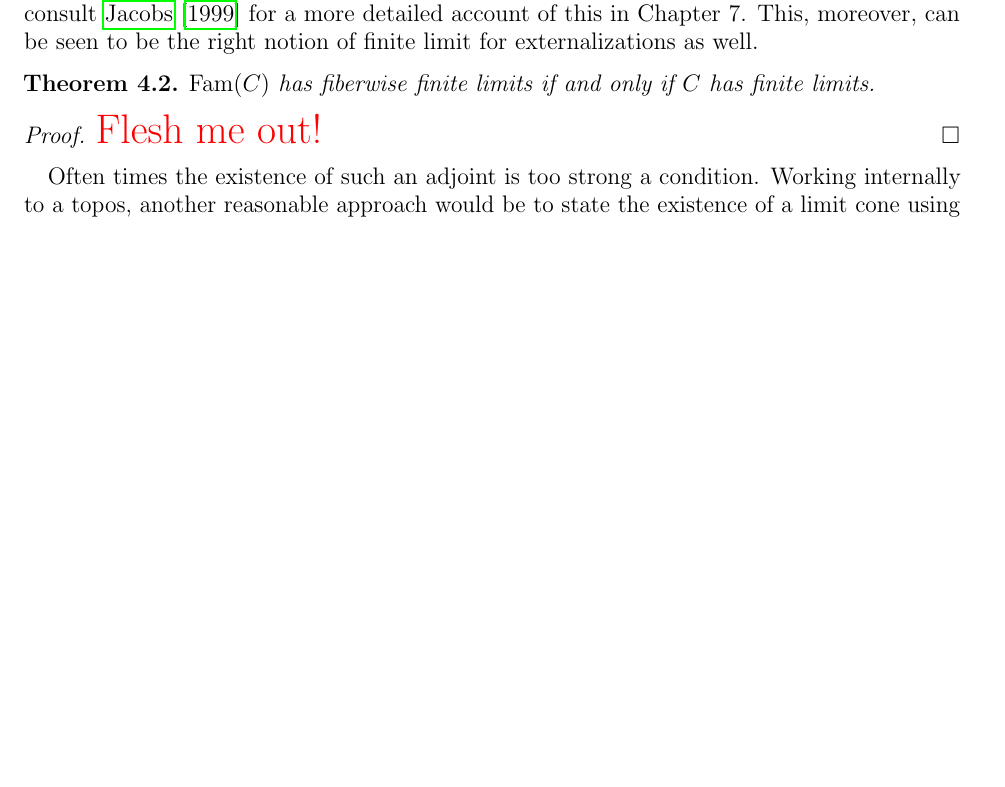
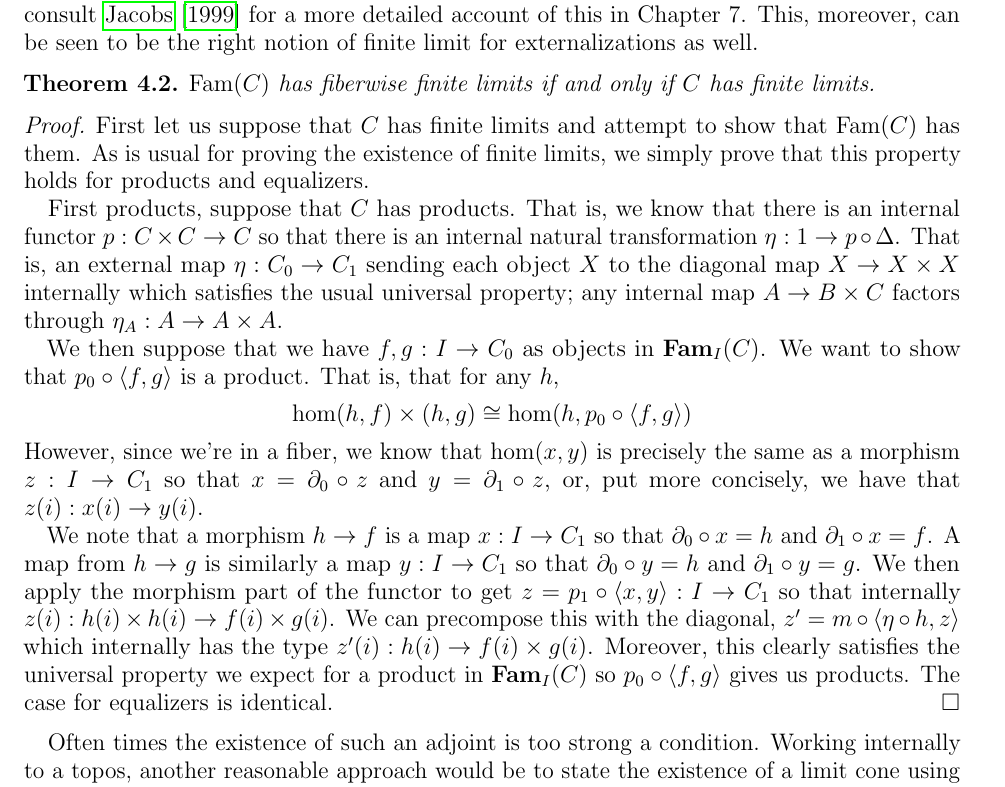
Before and after one commit to jozefg/effective-topos, a LaTeX paper (small-complete-categories/main.tex, which reads small-complete-categories/complete.tex): part of page 7 of 17 before the commit and part of page 7 of 18 after it, cut so that both start at the same text, the shorter picture padded with empty space. Compiled offline with pdfLaTeX.

Commit message:
Staging, ignore me

```diff
--- a/small-complete-categories/complete.tex
+++ b/small-complete-categories/complete.tex
@@ -28,7 +28,44 @@ right notion of finite limit for externalizations as well.
   finite limits.
 \end{thm}
 \begin{proof}
-  \todo{Flesh me out!}
+  First let us suppose that $C$ has finite limits and attempt to show
+  that $\family(C)$ has them. As is usual for proving the existence of
+  finite limits, we simply prove that this property holds for products
+  and equalizers.
+
+  First products, suppose that $C$ has products. That is, we know that
+  there is an internal functor $p : C \times C \to C$ so that there is
+  an internal natural transformation $\eta : 1 \to p \circ \Delta$.
+  That is, an external map $\eta : C_0 \to C_1$ sending each object
+  $X$ to the diagonal map $X \to X \times X$ internally which
+  satisfies the usual universal property; any internal map
+  $A \to B \times C$ factors through $\eta_A : A \to A \times A$.
+
+  We then suppose that we have $f, g : I \to C_0$ as objects in
+  $\cat{Fam}_I(C)$. We want to show that
+  $p_0 \circ \langle f, g \rangle$ is a product. That is, that for any
+  $h$,
+  \[
+    \hom(h, f) \times (h, g) \cong \hom(h, p_0 \circ \langle f, g \rangle)
+  \]
+  However, since we're in a fiber, we know that $\hom(x, y)$ is
+  precisely the same as a morphism $z : I \to C_1$ so that
+  $x = \partial_0 \circ z$ and $y = \partial_1 \circ z$, or, put more
+  concisely, we have that $z(i) : x(i) \to y(i)$.
+
+  We note that a morphism $h \to f$ is a map $x : I \to C_1$ so that
+  $\partial_0 \circ x = h$ and $\partial_1 \circ x = f$. A map from
+  $h \to g$ is similarly a map $y : I \to C_1$ so that
+  $\partial_0 \circ y = h$ and $\partial_1 \circ y = g$. We then apply
+  the morphism part of the functor to get
+  $z = p_1 \circ \langle x, y \rangle : I \to C_1$ so that internally
+  $z(i) : h(i) \times h(i) \to f(i) \times g(i)$. We can precompose
+  this with the diagonal,
+  $z' = m \circ \langle \eta \circ h, z \rangle$ which internally has
+  the type $z'(i) : h(i) \to f(i) \times g(i)$. Moreover, this clearly
+  satisfies the universal property we expect for a product in
+  $\cat{Fam}_I(C)$ so $p_0 \circ \langle f, g \rangle$ gives us
+  products. The case for equalizers is identical.
 \end{proof}
 Often times the existence of such an adjoint is too strong a
 condition. Working internally to a topos, another reasonable approach
```
